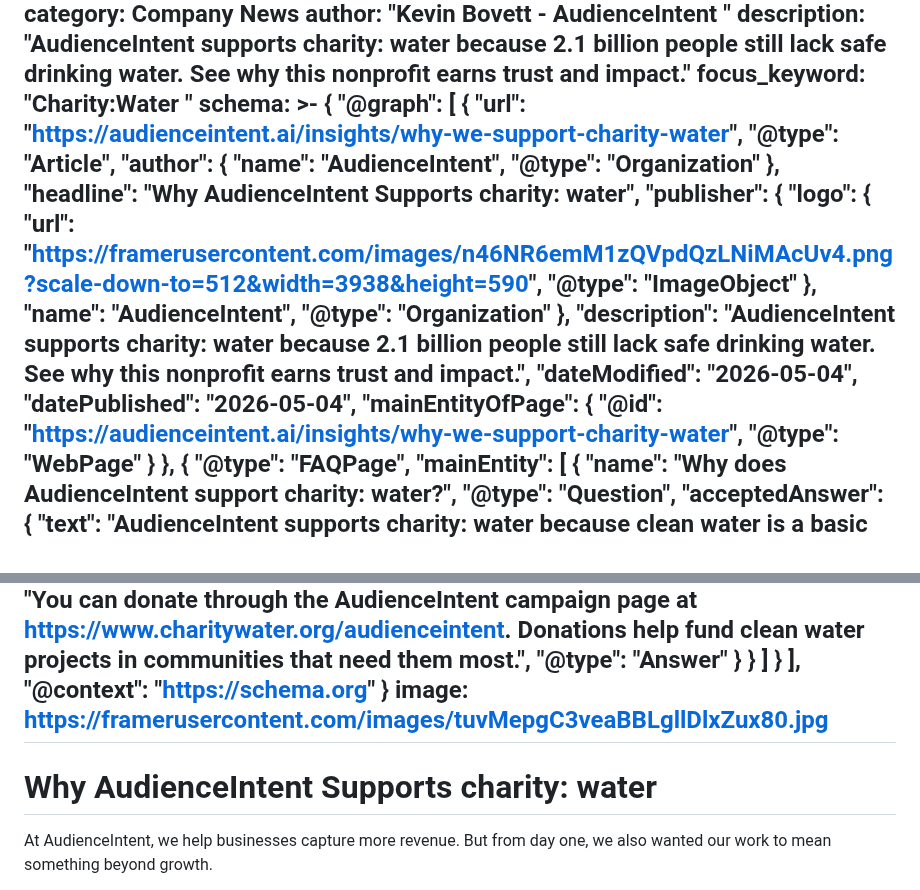
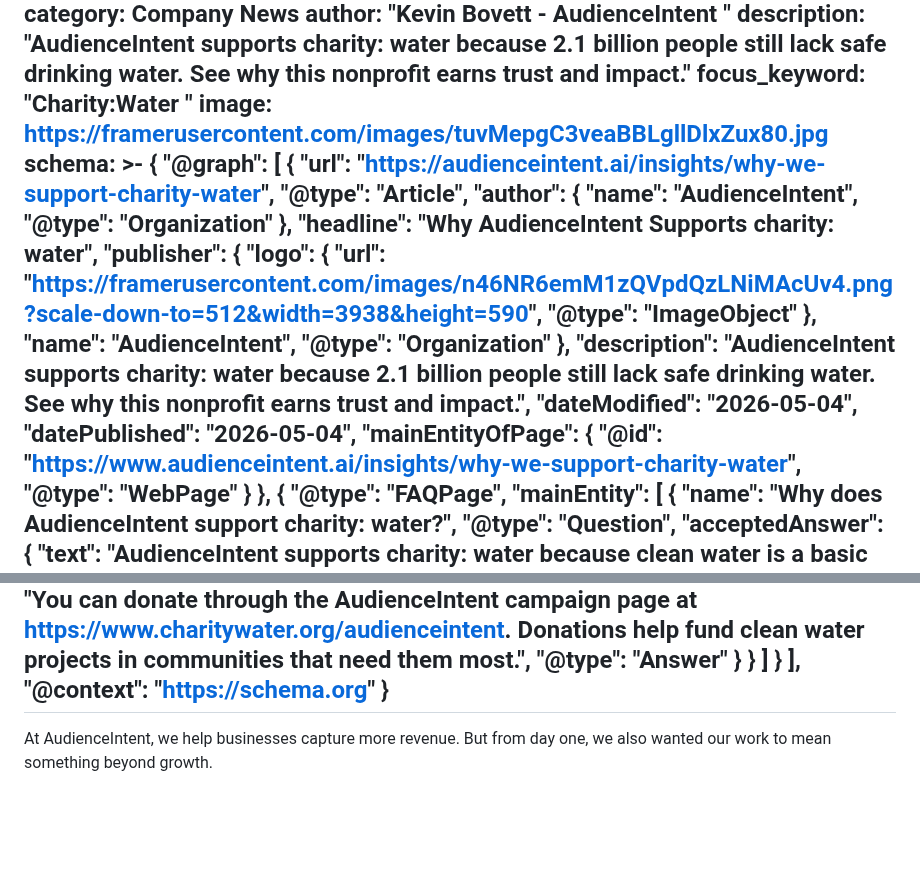
Before and after one commit to AudienceIntent/audienceintent-website, a Markdown page: insights/why-we-support-charity-water.md, 2 parts joined by grey strips. GitHub-like rendering; blank space fills up the shorter version.

Commit message:
Update Insights “why-we-support-charity-water”

```diff
--- a/insights/why-we-support-charity-water.md
+++ b/insights/why-we-support-charity-water.md
@@ -8,6 +8,7 @@ description: "AudienceIntent supports charity: water because 2.1 billion people
   still lack safe drinking water. See why this nonprofit earns trust and
   impact."
 focus_keyword: "Charity:Water "
+image: https://framerusercontent.com/images/tuvMepgC3veaBBLgllDlxZux80.jpg
 schema: >-
   {
     "@graph": [
@@ -31,7 +32,7 @@ schema: >-
         "dateModified": "2026-05-04",
         "datePublished": "2026-05-04",
         "mainEntityOfPage": {
-          "@id": "https://audienceintent.ai/insights/why-we-support-charity-water",
+          "@id": "https://www.audienceintent.ai/insights/why-we-support-charity-water",
           "@type": "WebPage"
         }
       },
@@ -83,11 +84,7 @@ schema: >-
     ],
     "@context": "https://schema.org"
   }
-image: https://framerusercontent.com/images/tuvMepgC3veaBBLgllDlxZux80.jpg
 ---
-
-# Why AudienceIntent Supports charity: water
-
 At AudienceIntent, we help businesses capture more revenue. But from day one, we also wanted our work to mean something beyond growth.
 
 That is why we support charity: water.
```
Also changed, not shown: other parts of insights/why-we-support-charity-water.md (+1 -1 lines).
